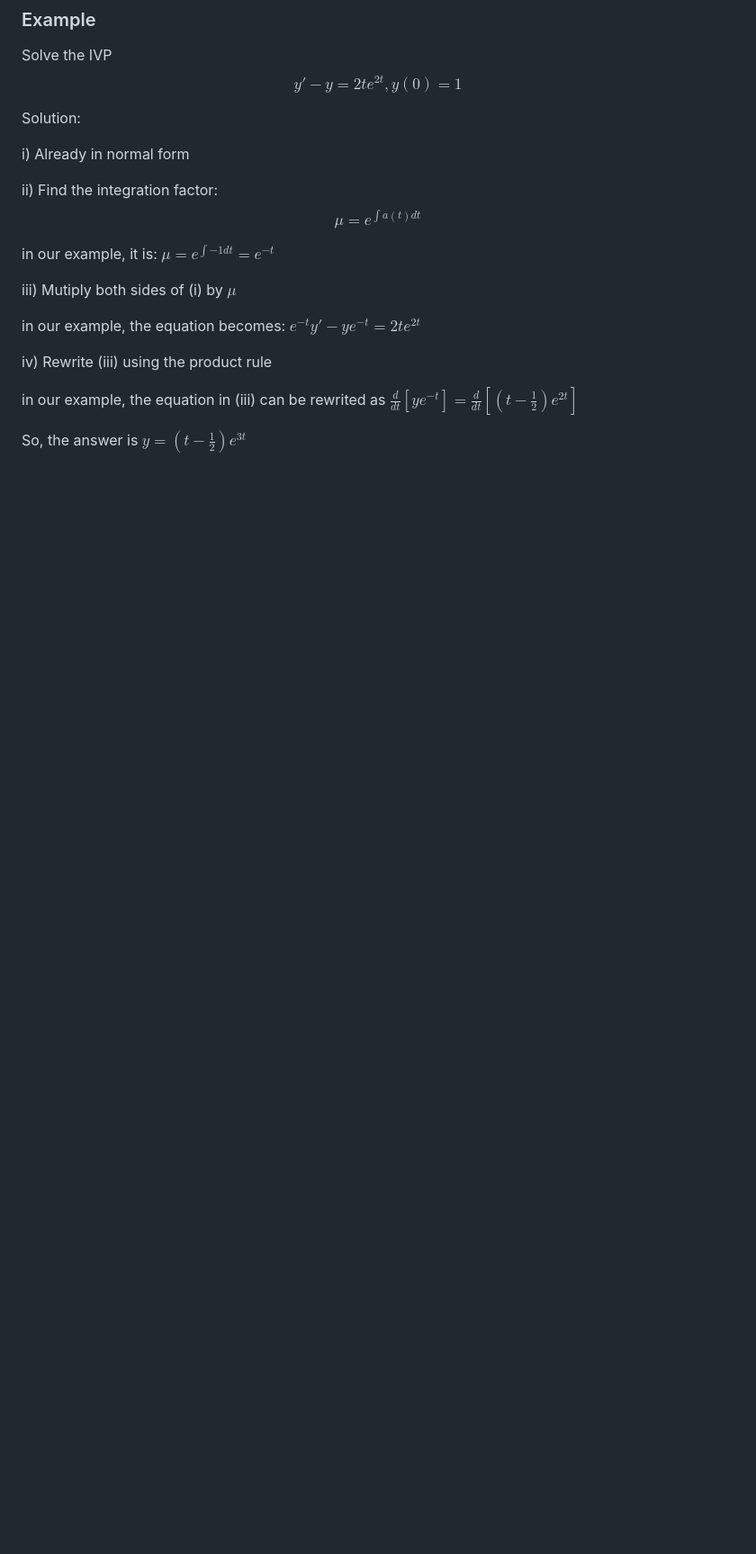
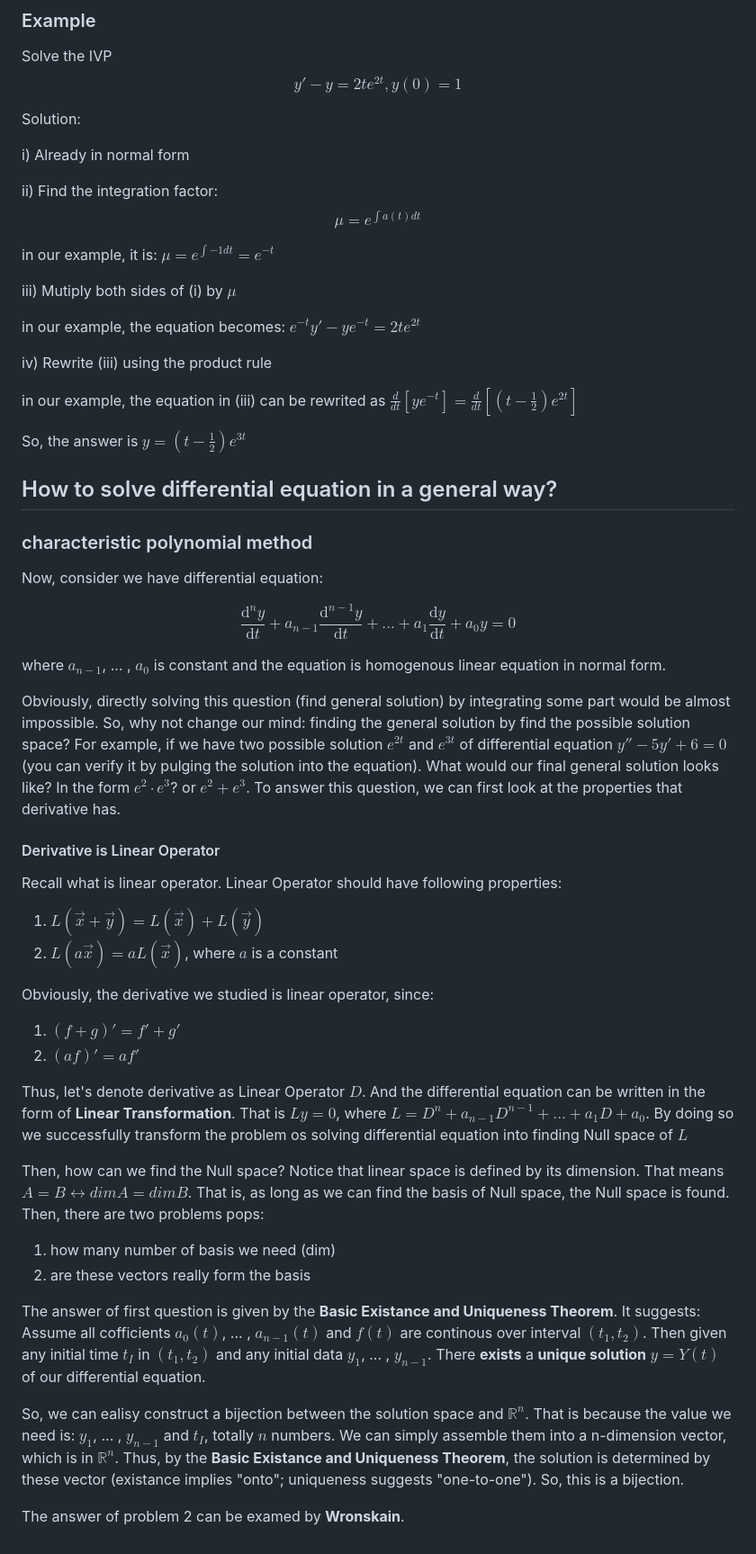
Before and after one commit to wzx1237/lecture-notes, a Markdown page: Basic Math/differential equation.md, the part around the change. Shown at 90% size. Drawn GitHub-style; blank space fills up the shorter version.

Commit message:
update notes about differential equation

```diff
--- a/Basic Math/differential equation.md
+++ b/Basic Math/differential equation.md
@@ -101,3 +101,36 @@ iv) Rewrite (iii) using the product rule
 in our example, the equation in (iii) can be rewrited as $\frac{d}{dt} [ye^{-t}] = \frac{d}{dt} [(t-\frac{1}{2})e^{2t}]$
 
 So, the answer is $y = (t - \frac{1}{2})e^{3t}$
+
+## How to solve differential equation in a general way?
+### characteristic polynomial method
+
+Now, consider we have differential equation:
+
+$$\frac{\mathrm{d}^{n}y}{\mathrm{d}t} + a_{n-1} \frac{\mathrm{d}^{n-1}y}{\mathrm{d}t} + ... + a_{1} \frac{\mathrm{d}y}{\mathrm{d}t} + a_{0} y = 0$$
+
+where $a_{n-1}$, ... , $a_{0}$ is constant and the equation is homogenous linear equation in normal form.
+
+Obviously, directly solving this question (find general solution) by integrating some part would be almost impossible. So, why not change our mind: finding the general solution by find the possible solution space? For example, if we have two possible solution $e^{2t}$ and $e^{3t}$ of differential equation $y'' - 5y' + 6 = 0$ (you can verify it by pulging the solution into the equation). What would our final general solution looks like? In the form $e^{2} \cdot e^{3}$? or $e^{2} + e^{3}$. To answer this question, we can first look at the properties that derivative has.
+
+#### Derivative is Linear Operator
+
+Recall what is linear operator. Linear Operator should have following properties:
+1. $L(\vec{x} + \vec{y}) = L(\vec{x}) + L(\vec{y})$
+2. $L(a\vec{x}) = aL(\vec{x})$, where $a$ is a constant
+
+Obviously, the derivative we studied is linear operator, since:
+1. $(f + g)' = f' + g'$
+2. $(af)' = af'$
+
+Thus, let's denote derivative as Linear Operator $D$. And the differential equation can be written in the form of **Linear Transformation**. That is $Ly = 0$, where $L = D^{n} + a_{n-1} D^{n-1} + ... + a_{1} D + a_{0}$. By doing so we successfully transform the problem os solving differential equation into finding Null space of $L$
+
+Then, how can we find the Null space? Notice that linear space is defined by its dimension. That means $A = B \leftrightarrow dim A = dim B$. That is, as long as we can find the basis of Null space, the Null space is found. Then, there are two problems pops:
+1. how many number of basis we need (dim)
+2. are these vectors really form the basis
+
+The answer of first question is given by the **Basic Existance and Uniqueness Theorem**. It suggests: Assume all cofficients $a_{0}(t)$, ... , $a_{n-1}(t)$ and $f(t)$ are continous over interval $(t_{1}, t_{2})$. Then given any initial time $t_{I}$ in $(t_{1}, t_{2})$ and any initial data $y_1$, ... , $y_{n-1}$. There **exists** a **unique solution** $y = Y(t)$ of our differential equation.
+
+So, we can ealisy construct a bijection between the solution space and $\mathbb{R}^{n}$. That is because the value we need is: $y_1$, ... , $y_{n-1}$ and $t_{I}$, totally $n$ numbers. We can simply assemble them into a n-dimension vector, which is in $\mathbb{R}^{n}$. Thus, by the **Basic Existance and Uniqueness Theorem**, the solution is determined by these vector (existance implies "onto"; uniqueness suggests "one-to-one"). So, this is a bijection.
+
+The answer of problem 2 can be examed by **Wronskain**.
```
